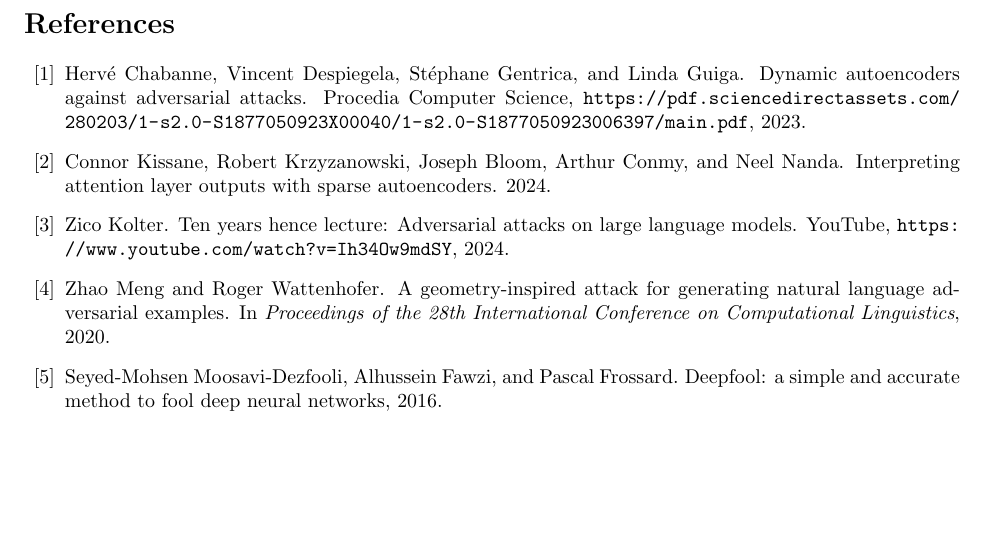
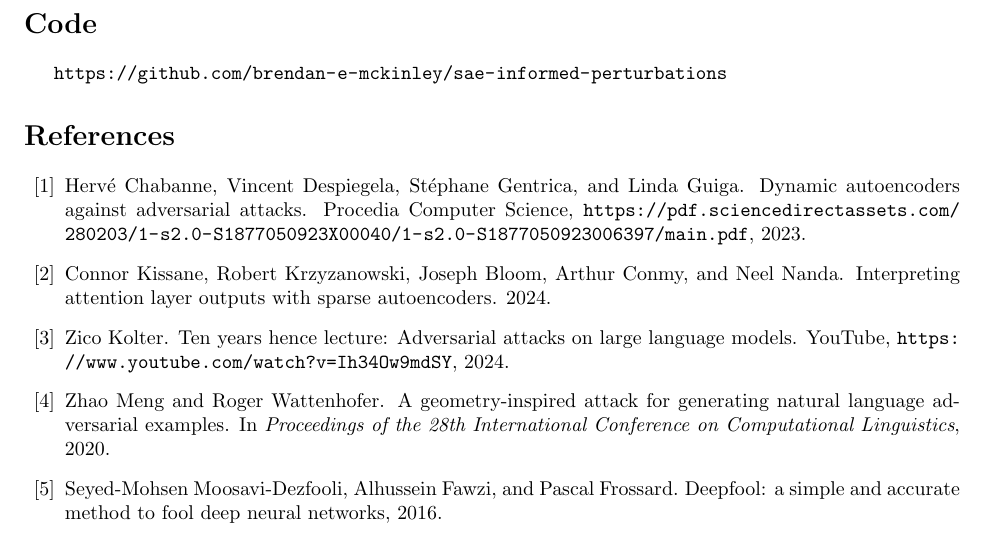
Before and after one commit to brendan-e-mckinley/sae-informed-perturbations, a LaTeX document (writeup/LLMsFinalProject.tex): part of page 11 of 11, cut at the place of the change, the shorter picture padded with empty space. Compiled offline with pdfLaTeX.

Commit message:
update with zip file

```diff
--- a/writeup/LLMsFinalProject.tex
+++ b/writeup/LLMsFinalProject.tex
@@ -255,6 +255,10 @@ Finally, I have yet to evaluate this approach against several different SAEs and
 
 \url{https://claude.ai/share/514f922e-ce95-4447-bd6b-e34f782f4564}
 
+\section*{Code}
+
+\url{https://github.com/brendan-e-mckinley/sae-informed-perturbations}
+
 \bibliographystyle{plain}
 \bibliography{references}
 \end{document}
```
Also changed, not shown: writeup/LLMsFinalProject.pdf, 1 other file.
